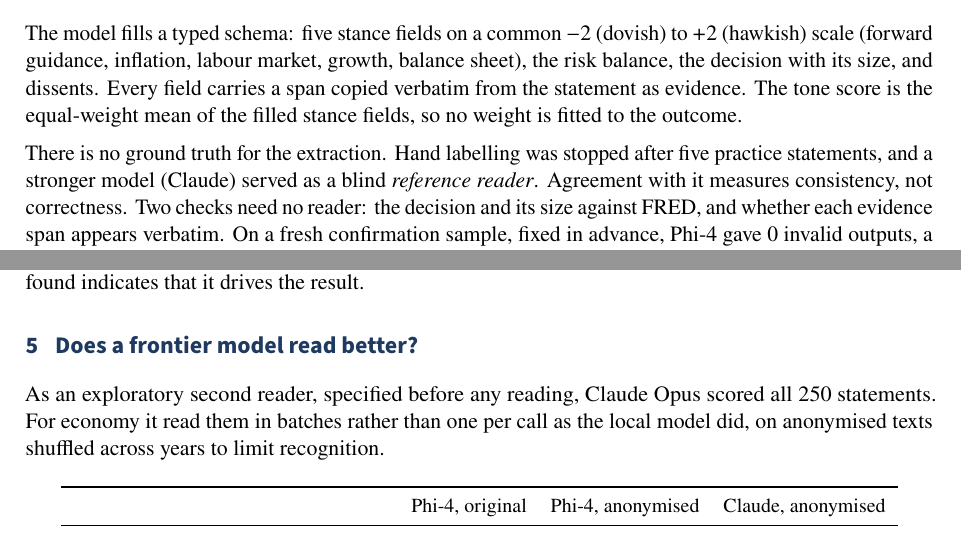
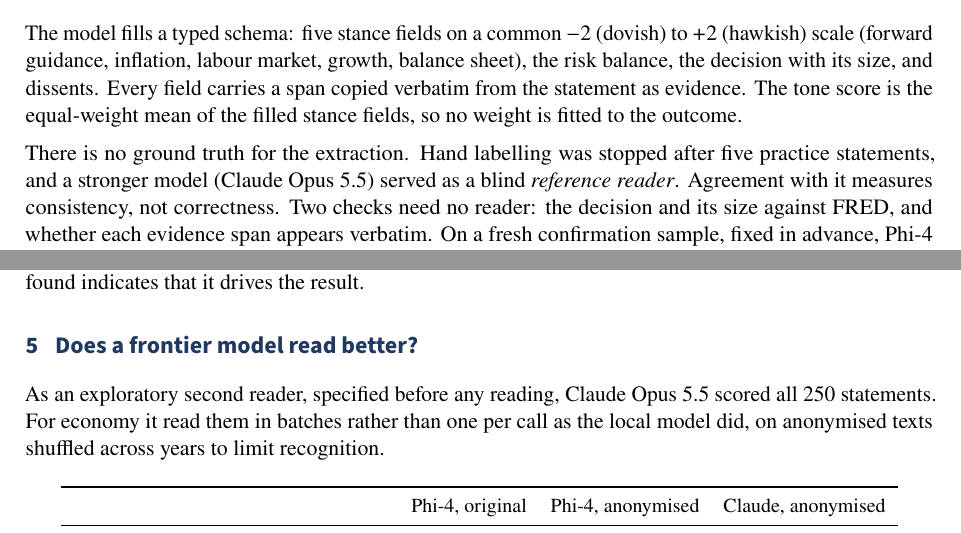
Before and after one commit to HadrienT/text-signals, a LaTeX document (reports/fomc_whitepaper.tex): two parts of pages 2 and 4 of 6, joined at a grey line, cut so that both start at the same text. Compiled offline with pdfLaTeX.

Commit message:
White paper: name the reference reader as Claude Opus 5.5

```diff
--- a/reports/fomc_whitepaper.tex
+++ b/reports/fomc_whitepaper.tex
@@ -140,7 +140,7 @@ statement as evidence. The tone score is the equal-weight mean of the filled sta
 no weight is fitted to the outcome.
 
 There is no ground truth for the extraction. Hand labelling was stopped after five practice
-statements, and a stronger model (Claude) served as a blind \emph{reference reader}. Agreement
+statements, and a stronger model (Claude Opus 5.5) served as a blind \emph{reference reader}. Agreement
 with it measures consistency, not correctness. Two checks need no reader: the decision and its
 size against FRED, and whether each evidence span appears verbatim. On a fresh confirmation
 sample, fixed in advance, Phi-4 gave 0 invalid outputs, a tone correlation of 0.86 with the
@@ -267,7 +267,7 @@ the result.
 % ================================================================
 \section{Does a frontier model read better?}
 
-As an exploratory second reader, specified before any reading, Claude Opus scored all 250
+As an exploratory second reader, specified before any reading, Claude Opus 5.5 scored all 250
 statements. For economy it read them in batches rather than one per call as the local model
 did, on anonymised texts shuffled across years to limit recognition.
 
```
Also changed, not shown: reports/fomc_whitepaper.pdf.
